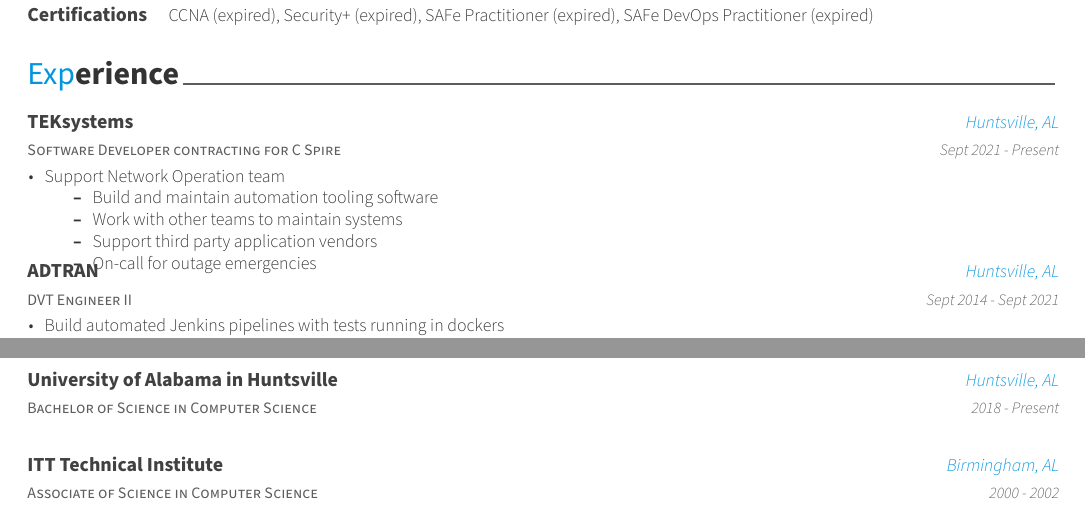
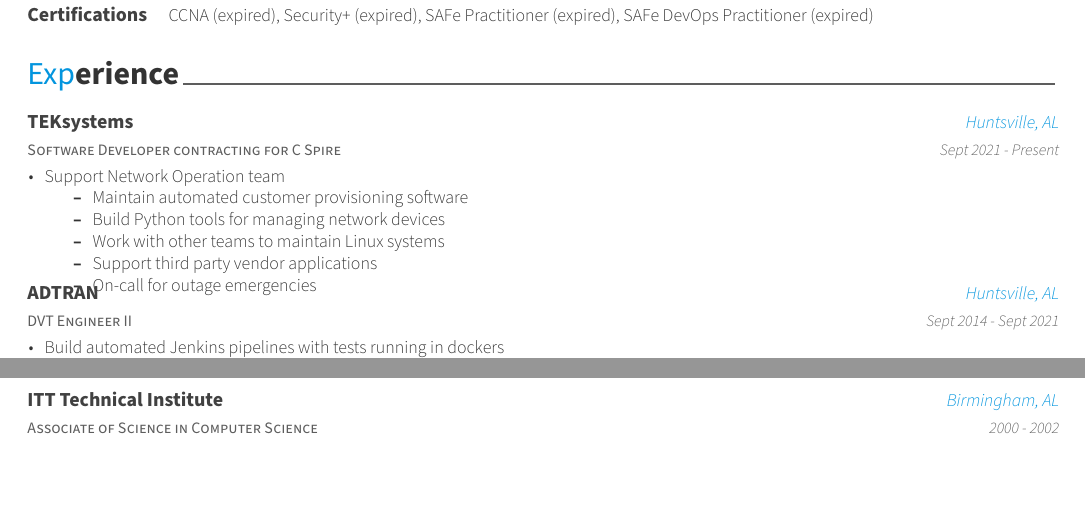
Before and after one commit to posquit0/Awesome-CV, a LaTeX CV (resume.tex, which reads resume/education.tex, resume/experience.tex): two parts of pages 1 and 2 of 2, joined at a grey line, cut so that both start at the same text, the shorter picture padded with empty space. Compiled offline with XeLaTeX.

Commit message:
update for cspire

```diff
--- a/resume/education.tex
+++ b/resume/education.tex
@@ -1,13 +1,6 @@
 \cvsection{Education}
 
 \begin{cventries}
-  \cventry
-    {Bachelor of Science in Computer Science} % Degree
-    {University of Alabama in Huntsville} % Institution
-    {Huntsville, AL} % Location
-    {2018 - Present} % Date(s)
-    {}
-
   \cventry
     {Associate of Science in Computer Science} % Degree
     {ITT Technical Institute} % Institution
--- a/resume/experience.tex
+++ b/resume/experience.tex
@@ -10,9 +10,10 @@
       \begin{cvitems} % Description(s) of tasks/responsibilities
         \item {Support Network Operation team}
             \begin{itemize}
-                \item {Build and maintain automation tooling software}
-                \item {Work with other teams to maintain systems}
-                \item {Support third party application vendors}
+                \item {Maintain automated customer provisioning software}
+                \item {Build Python tools for managing network devices}
+                \item {Work with other teams to maintain Linux systems}
+                \item {Support third party vendor applications}
                 \item {On-call for outage emergencies}
             \end{itemize}
       \end{cvitems}
```
Also changed, not shown: resume.pdf.
